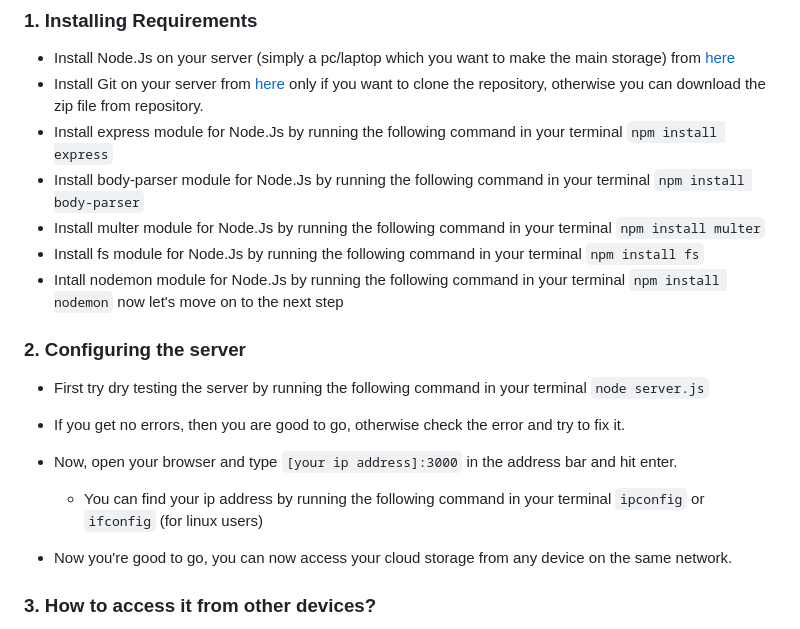
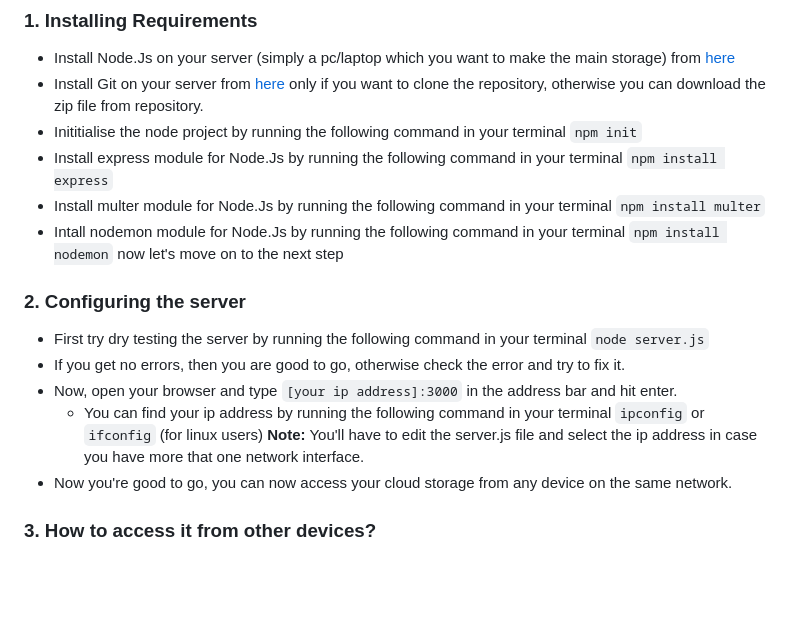
Before and after one commit to TechPsychotic/confluence, a Markdown page: README.md, the part around the change printed below. Rendered like a GitHub page; blank space fills up the shorter version.

````diff
--- a/README.md
+++ b/README.md
@@ -30,14 +30,12 @@ Was it easy? No, Was it Worth it? YES!!!
 ### 1. Installing Requirements
 - Install Node.Js on your server (simply a pc/laptop which you want to make the main storage) from [here](https://nodejs.org/en/download/)
 - Install Git on your server from [here](https://git-scm.com/downloads) only if you want to clone the repository, otherwise you can download the zip file from  repository.
+- Inititialise the node project by running the following command in your terminal
+```npm init```
 - Install express module for Node.Js by running the following command in your terminal
 ```npm install express```
-- Install body-parser module for Node.Js by running the following command in your terminal
-```npm install body-parser```
 - Install multer module for Node.Js by running the following command in your terminal
 ```npm install multer```
-- Install fs module for Node.Js by running the following command in your terminal
-```npm install fs```
 - Intall nodemon module for Node.Js by running the following command in your terminal
 ```npm install nodemon```
 now let's move on to the next step
@@ -48,7 +46,7 @@ now let's move on to the next step
 - Now, open your browser and type ```[your ip address]:3000``` in the address bar and hit enter.
     - You can find your ip address by running the following command in your terminal
     ```ipconfig``` or ```ifconfig``` (for linux users)
-
+**Note:** You'll have to edit the server.js file and select the ip address in case you have more that one network interface.
 - Now you're good to go, you can now access your cloud storage from any device on the same network.
 ### 3. How to access it from other devices?
 - Open your browser and type ```[your ip address]:3000``` in the address bar and hit enter.
````
Also changed, not shown: other parts of README.md (+1 -1 lines).
